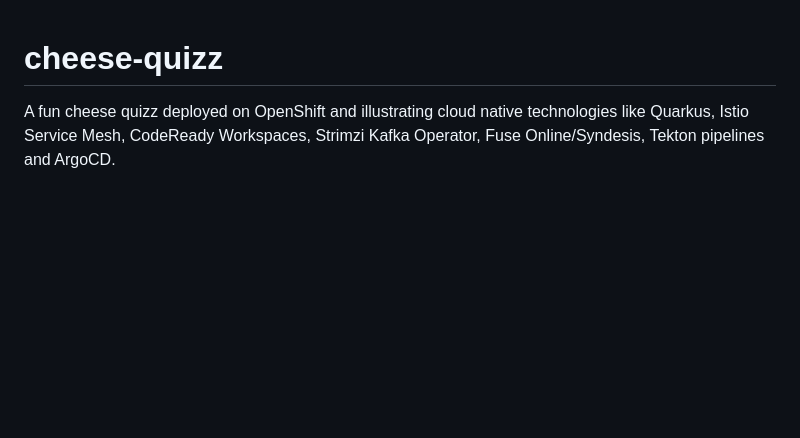
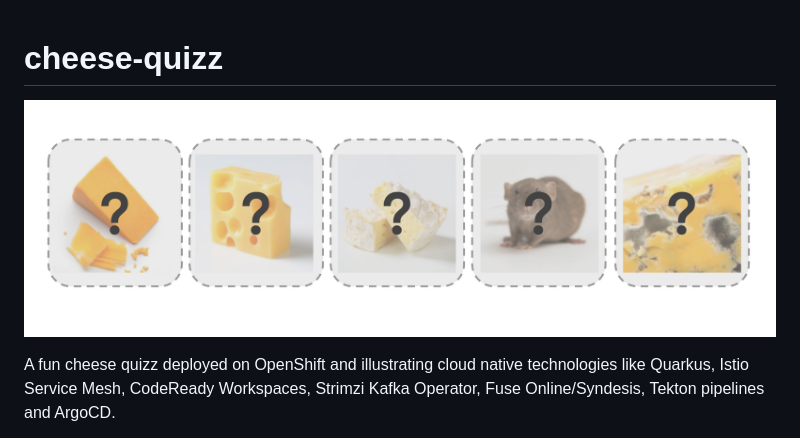
Before and after one commit to lbroudoux/cheese-quizz, a Markdown page: README.md, the part around the change. Rendered like a GitHub page; pictures changed too: assets/cheese-quizz.png (added); blank space fills up the shorter version.

Commit message:
Adding a nice intro pic ;-)

```diff
--- a/README.md
+++ b/README.md
@@ -1,4 +1,6 @@
 # cheese-quizz
+
+![cheese-quizz](./assets/cheese-quizz.png)
 
 A fun cheese quizz deployed on OpenShift and illustrating cloud native technologies like Quarkus, Istio Service Mesh, CodeReady Workspaces, Strimzi Kafka Operator, Fuse Online/Syndesis, Tekton pipelines and ArgoCD.
 
```
